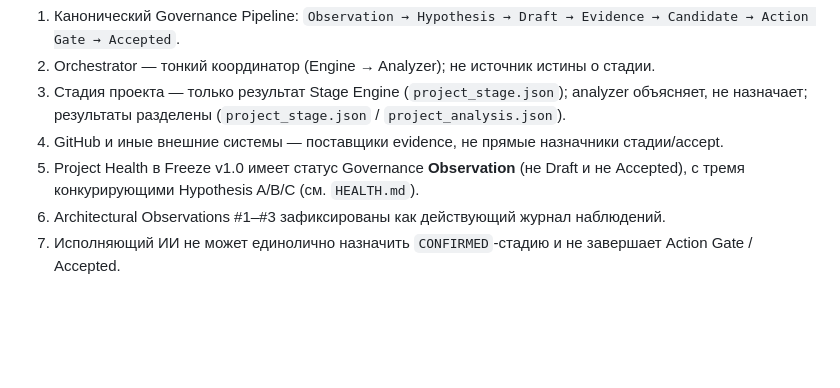
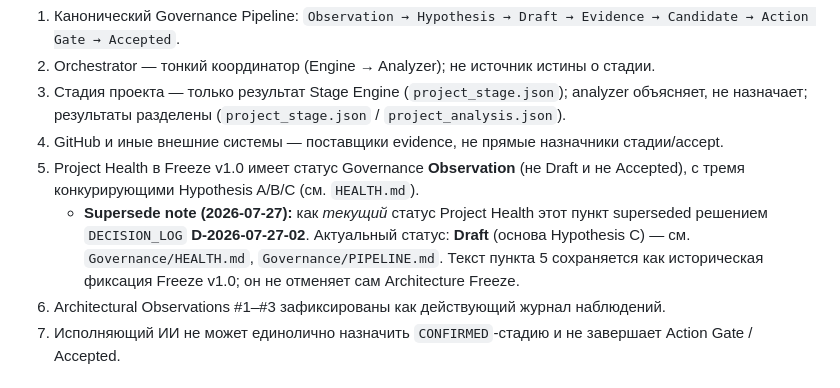
Before and after one commit to venera-tropnikova/AI_Project_Operating_System, a Markdown page: Governance/ADR/ADR-0002-architecture-freeze-v1.0.md, the part around the change. Drawn GitHub-style; blank space fills up the shorter version.

```diff
--- a/Governance/ADR/ADR-0002-architecture-freeze-v1.0.md
+++ b/Governance/ADR/ADR-0002-architecture-freeze-v1.0.md
@@ -21,6 +21,7 @@ AI POS накопила архитектурные контуры: универ
 3. Стадия проекта — только результат Stage Engine (`project_stage.json`); analyzer объясняет, не назначает; результаты разделены (`project_stage.json` / `project_analysis.json`).
 4. GitHub и иные внешние системы — поставщики evidence, не прямые назначники стадии/accept.
 5. Project Health в Freeze v1.0 имеет статус Governance **Observation** (не Draft и не Accepted), с тремя конкурирующими Hypothesis A/B/C (см. `HEALTH.md`).
+   - **Supersede note (2026-07-27):** как *текущий* статус Project Health этот пункт superseded решением `DECISION_LOG` **D-2026-07-27-02**. Актуальный статус: **Draft** (основа Hypothesis C) — см. `Governance/HEALTH.md`, `Governance/PIPELINE.md`. Текст пункта 5 сохраняется как историческая фиксация Freeze v1.0; он не отменяет сам Architecture Freeze.
 6. Architectural Observations #1–#3 зафиксированы как действующий журнал наблюдений.
 7. Исполняющий ИИ не может единолично назначить `CONFIRMED`-стадию и не завершает Action Gate / Accepted.
 
```
Also changed, not shown: Governance/PROJECT_HEALTH_DRAFT_SPEC_2026-07-27.md (+2 -2 lines).
